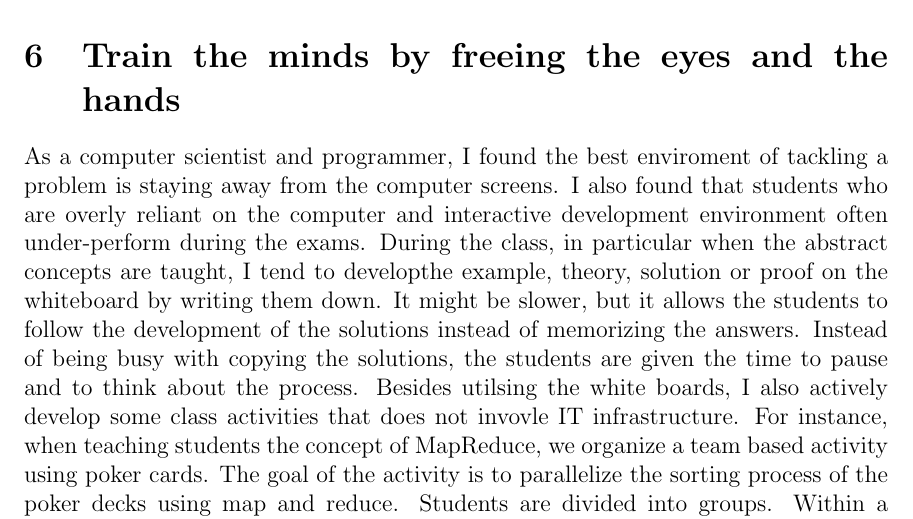
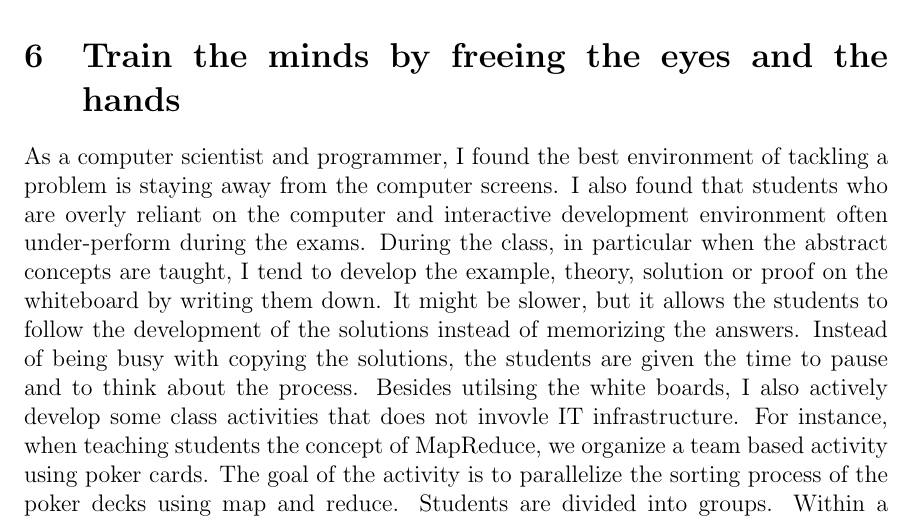
Before and after one commit to luzhuomi/resume, a LaTeX document (teaching-stmt.tex): part of page 3 of 3, cut so that both start at the same text. Compiled offline with pdfLaTeX.

Commit message:
fixed typos

```diff
--- a/teaching-stmt.tex
+++ b/teaching-stmt.tex
@@ -121,12 +121,12 @@ the younger / teenager ones, could be motivated better.
 
 
 \section{Train the minds by freeing the eyes and the hands}
-As a computer scientist and programmer, I found the best enviroment
+As a computer scientist and programmer, I found the best environment
 of tackling a problem is staying away from the computer screens. I
 also found that students who are overly reliant on the computer and
 interactive development environment often under-perform during the
 exams. During the class, in particular when the abstract concepts are
-taught, I tend to developthe example, theory, solution or proof on
+taught, I tend to develop the example, theory, solution or proof on
 the whiteboard by writing them down. It might be slower, but it allows
 the students to follow the development of the
 solutions instead of memorizing the answers. Instead of being busy with copying
```
